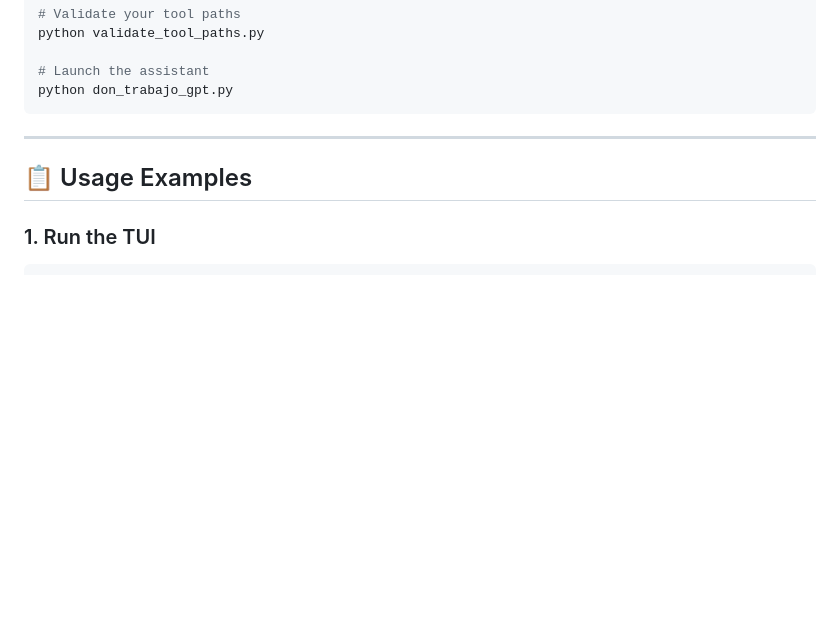
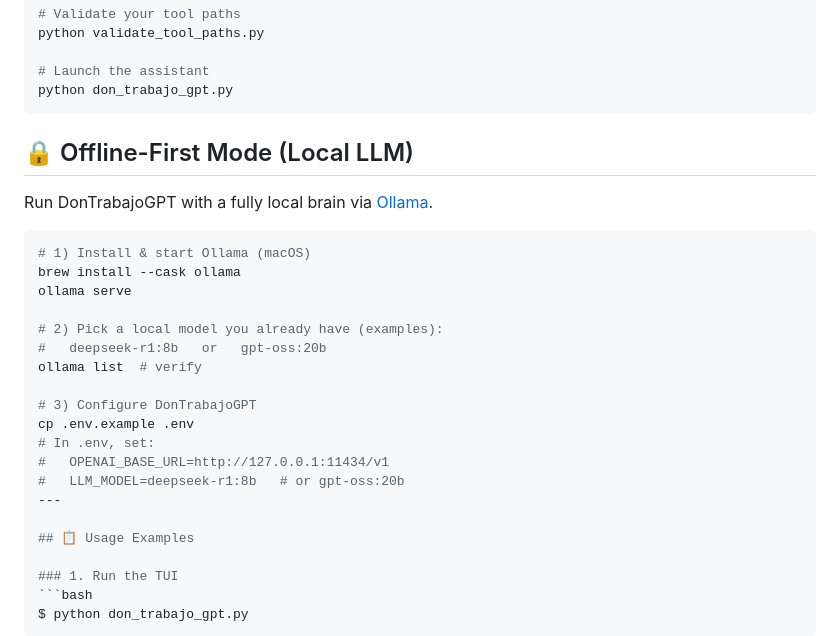
Before and after one commit to DonTrabajo/DonTrabajoGPT, a Markdown page: README.md, the part around the change. Drawn GitHub-style; blank space fills up the shorter version.

````diff
--- a/README.md
+++ b/README.md
@@ -58,7 +58,24 @@ python validate_tool_paths.py
 # Launch the assistant
 python don_trabajo_gpt.py
 ```
+## 🔒 Offline-First Mode (Local LLM)
 
+Run DonTrabajoGPT with a fully local brain via [Ollama](https://ollama.ai).
+
+```bash
+# 1) Install & start Ollama (macOS)
+brew install --cask ollama
+ollama serve
+
+# 2) Pick a local model you already have (examples):
+#   deepseek-r1:8b   or   gpt-oss:20b
+ollama list  # verify
+
+# 3) Configure DonTrabajoGPT
+cp .env.example .env
+# In .env, set:
+#   OPENAI_BASE_URL=http://127.0.0.1:11434/v1
+#   LLM_MODEL=deepseek-r1:8b   # or gpt-oss:20b
 ---
 
 ## 📋 Usage Examples
````
